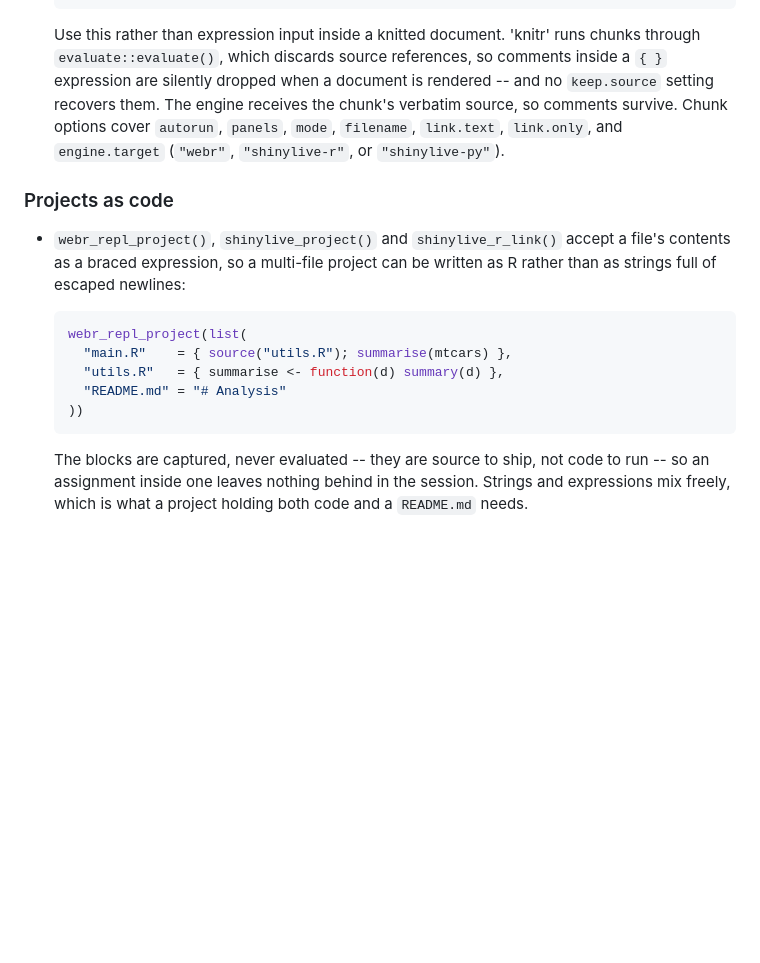
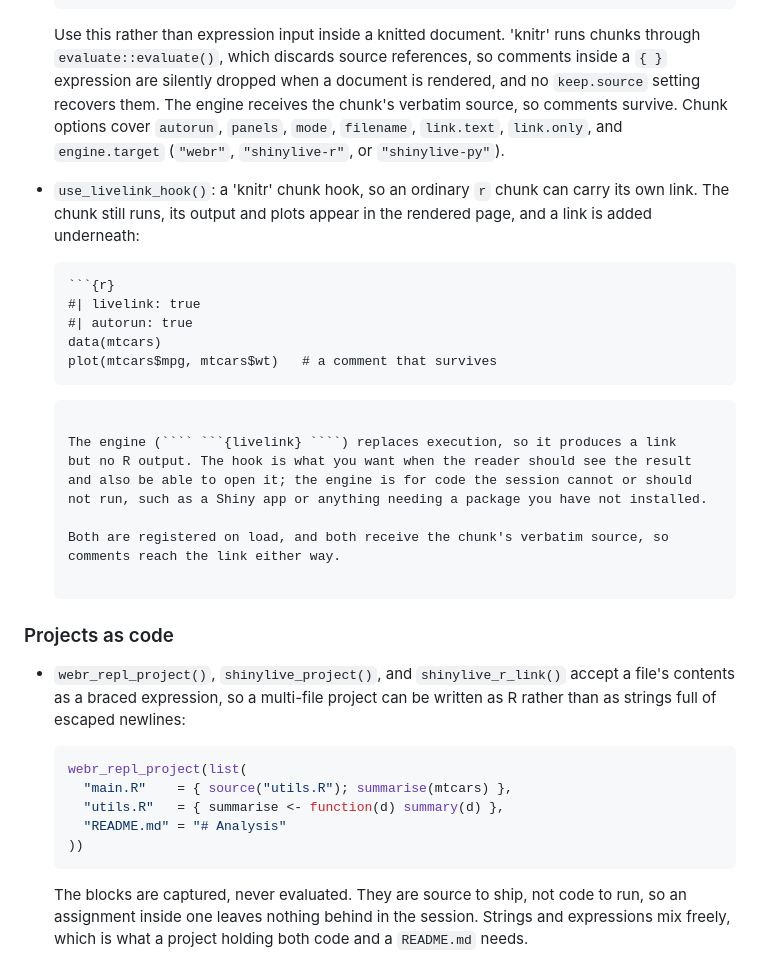
Before and after one commit to coatless-rpkg/livelink, a Markdown page: NEWS.md, the part around one of its changes. Drawn GitHub-style; blank space fills up the shorter version.

`````diff
--- a/NEWS.md
+++ b/NEWS.md
@@ -53,14 +70,35 @@ Initial CRAN release.
   Use this rather than expression input inside a knitted document. 'knitr' runs
   chunks through `evaluate::evaluate()`, which discards source references, so
   comments inside a `{ }` expression are silently dropped when a document is
-  rendered -- and no `keep.source` setting recovers them. The engine receives the
+  rendered, and no `keep.source` setting recovers them. The engine receives the
   chunk's verbatim source, so comments survive. Chunk options cover `autorun`,
   `panels`, `mode`, `filename`, `link.text`, `link.only`, and `engine.target`
   (`"webr"`, `"shinylive-r"`, or `"shinylive-py"`).
 
+* `use_livelink_hook()`: a 'knitr' chunk hook, so an ordinary `r` chunk can carry
+  its own link. The chunk still runs, its output and plots appear in the rendered
+  page, and a link is added underneath:
+
+  ```
+  ```{r}
+  #| livelink: true
+  #| autorun: true
+  data(mtcars)
+  plot(mtcars$mpg, mtcars$wt)   # a comment that survives
+  ```
+  ```
+
+  The engine (```` ```{livelink} ````) replaces execution, so it produces a link
+  but no R output. The hook is what you want when the reader should see the result
+  and also be able to open it; the engine is for code the session cannot or should
+  not run, such as a Shiny app or anything needing a package you have not installed.
+
+  Both are registered on load, and both receive the chunk's verbatim source, so
+  comments reach the link either way.
+
 ### Projects as code
 
-* `webr_repl_project()`, `shinylive_project()` and `shinylive_r_link()` accept a
+* `webr_repl_project()`, `shinylive_project()`, and `shinylive_r_link()` accept a
   file's contents as a braced expression, so a multi-file project can be written as
   R rather than as strings full of escaped newlines:
 
@@ -72,8 +110,8 @@ Initial CRAN release.
   ))
   ```
 
-  The blocks are captured, never evaluated -- they are source to ship, not code to
-  run -- so an assignment inside one leaves nothing behind in the session. Strings
+  The blocks are captured, never evaluated. They are source to ship, not code to
+  run, so an assignment inside one leaves nothing behind in the session. Strings
   and expressions mix freely, which is what a project holding both code and a
   `README.md` needs.
 
`````
Also changed, not shown: other parts of NEWS.md (+43 -109 lines).
